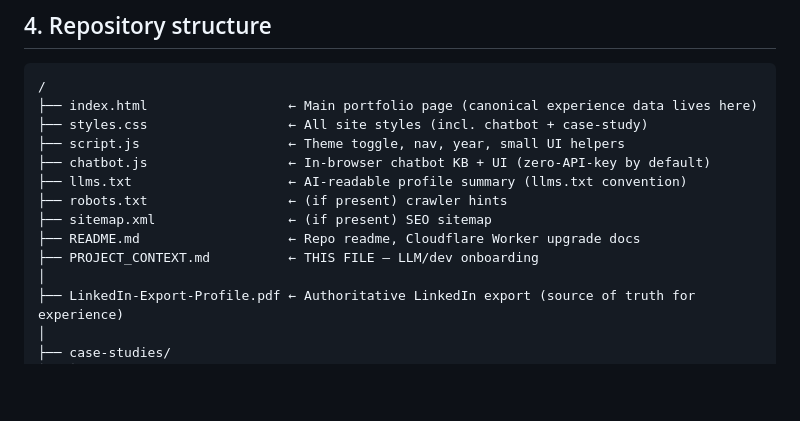
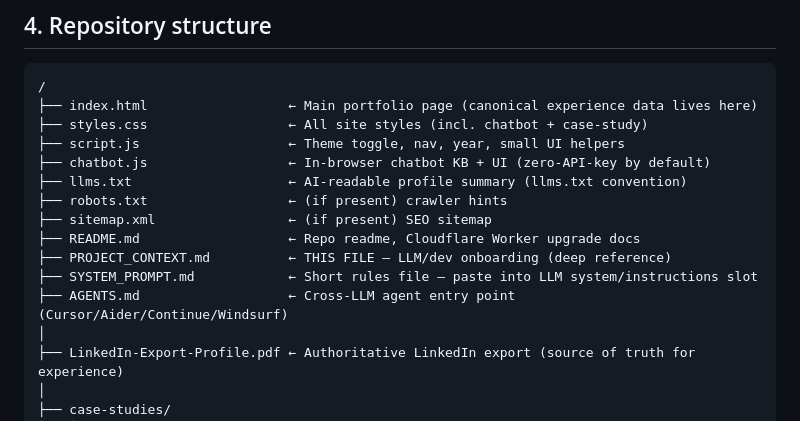
Before and after one commit to deepakinugala/portfolio, a Markdown page: PROJECT_CONTEXT.md, the part around the change. GitHub-like rendering; blank space fills up the shorter version.

```diff
--- a/PROJECT_CONTEXT.md
+++ b/PROJECT_CONTEXT.md
@@ -54,7 +54,9 @@
 ├── robots.txt                  ← (if present) crawler hints
 ├── sitemap.xml                 ← (if present) SEO sitemap
 ├── README.md                   ← Repo readme, Cloudflare Worker upgrade docs
-├── PROJECT_CONTEXT.md          ← THIS FILE — LLM/dev onboarding
+├── PROJECT_CONTEXT.md          ← THIS FILE — LLM/dev onboarding (deep reference)
+├── SYSTEM_PROMPT.md            ← Short rules file — paste into LLM system/instructions slot
+├── AGENTS.md                   ← Cross-LLM agent entry point (Cursor/Aider/Continue/Windsurf)
 │
 ├── LinkedIn-Export-Profile.pdf ← Authoritative LinkedIn export (source of truth for experience)
 │
```
Also changed, not shown: AGENTS.md (added, +22 -0 lines), SYSTEM_PROMPT.md (added, +76 -0 lines).
